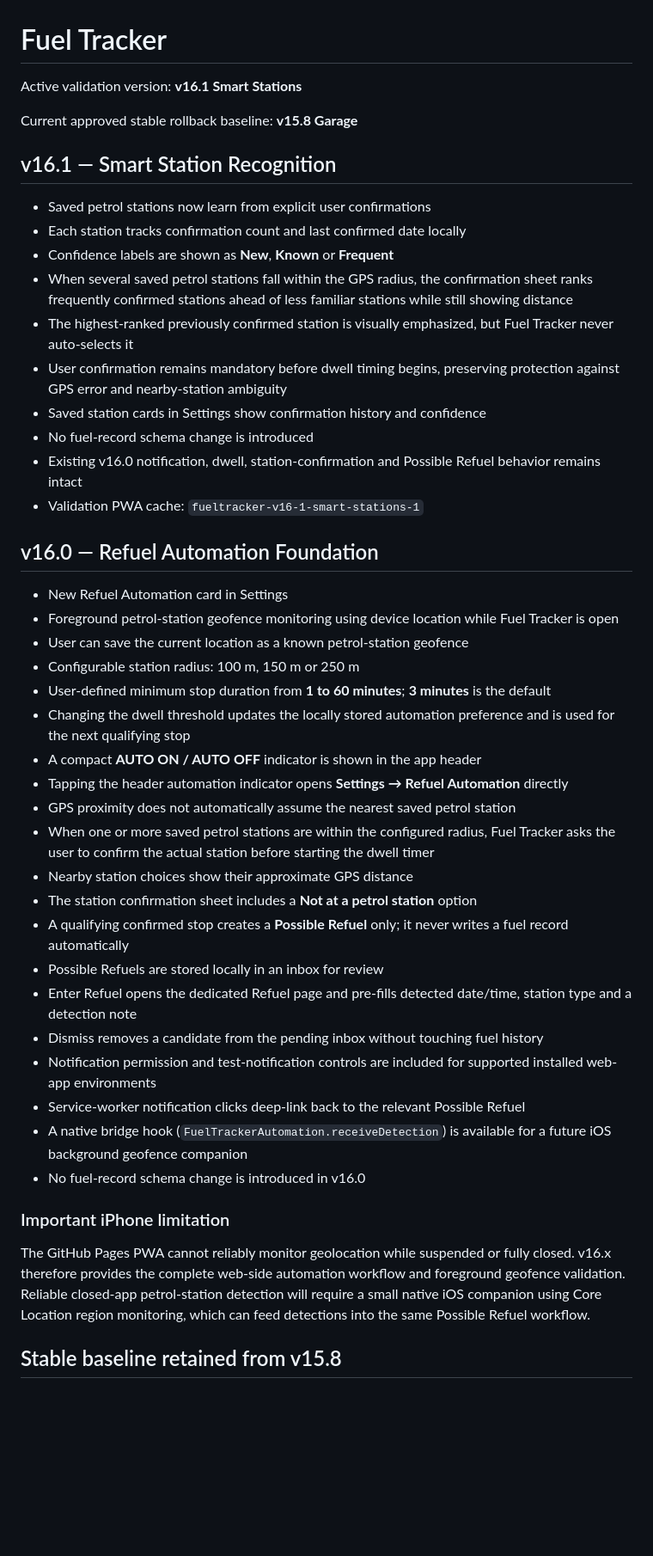
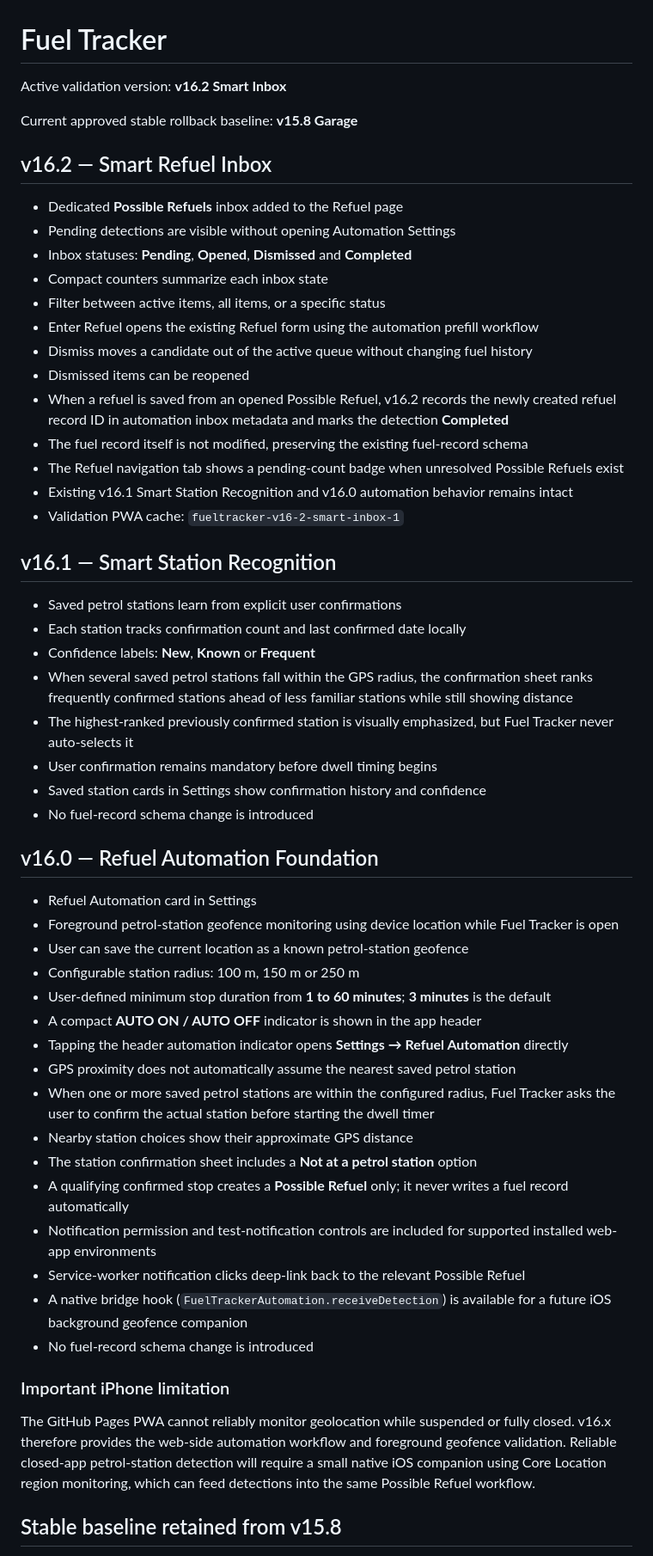
Before and after one commit to YatVFR/fueltracker, a Markdown page: README.md, the part around one of its changes. Shown at 86% size. Rendered like a GitHub page; blank space fills up the shorter version.

Commit message:
Document v16.2 Smart Refuel Inbox

```diff
--- a/README.md
+++ b/README.md
@@ -1,28 +1,40 @@
 # Fuel Tracker
 
-Active validation version: **v16.1 Smart Stations**
+Active validation version: **v16.2 Smart Inbox**
 
 Current approved stable rollback baseline: **v15.8 Garage**
 
+## v16.2 — Smart Refuel Inbox
+- Dedicated **Possible Refuels** inbox added to the Refuel page
+- Pending detections are visible without opening Automation Settings
+- Inbox statuses: **Pending**, **Opened**, **Dismissed** and **Completed**
+- Compact counters summarize each inbox state
+- Filter between active items, all items, or a specific status
+- Enter Refuel opens the existing Refuel form using the automation prefill workflow
+- Dismiss moves a candidate out of the active queue without changing fuel history
+- Dismissed items can be reopened
+- When a refuel is saved from an opened Possible Refuel, v16.2 records the newly created refuel record ID in automation inbox metadata and marks the detection **Completed**
+- The fuel record itself is not modified, preserving the existing fuel-record schema
+- The Refuel navigation tab shows a pending-count badge when unresolved Possible Refuels exist
+- Existing v16.1 Smart Station Recognition and v16.0 automation behavior remains intact
+- Validation PWA cache: `fueltracker-v16-2-smart-inbox-1`
+
 ## v16.1 — Smart Station Recognition
-- Saved petrol stations now learn from explicit user confirmations
+- Saved petrol stations learn from explicit user confirmations
 - Each station tracks confirmation count and last confirmed date locally
-- Confidence labels are shown as **New**, **Known** or **Frequent**
+- Confidence labels: **New**, **Known** or **Frequent**
 - When several saved petrol stations fall within the GPS radius, the confirmation sheet ranks frequently confirmed stations ahead of less familiar stations while still showing distance
 - The highest-ranked previously confirmed station is visually emphasized, but Fuel Tracker never auto-selects it
-- User confirmation remains mandatory before dwell timing begins, preserving protection against GPS error and nearby-station ambiguity
+- User confirmation remains mandatory before dwell timing begins
 - Saved station cards in Settings show confirmation history and confidence
 - No fuel-record schema change is introduced
-- Existing v16.0 notification, dwell, station-confirmation and Possible Refuel behavior remains intact
-- Validation PWA cache: `fueltracker-v16-1-smart-stations-1`
 
 ## v16.0 — Refuel Automation Foundation
-- New Refuel Automation card in Settings
+- Refuel Automation card in Settings
 - Foreground petrol-station geofence monitoring using device location while Fuel Tracker is open
 - User can save the current location as a known petrol-station geofence
 - Configurable station radius: 100 m, 150 m or 250 m
 - User-defined minimum stop duration from **1 to 60 minutes**; **3 minutes** is the default
-- Changing the dwell threshold updates the locally stored automation preference and is used for the next qualifying stop
 - A compact **AUTO ON / AUTO OFF** indicator is shown in the app header
 - Tapping the header automation indicator opens **Settings → Refuel Automation** directly
 - GPS proximity does not automatically assume the nearest saved petrol station
@@ -30,16 +42,13 @@ Current approved stable rollback baseline: **v15.8 Garage**
 - Nearby station choices show their approximate GPS distance
 - The station confirmation sheet includes a **Not at a petrol station** option
 - A qualifying confirmed stop creates a **Possible Refuel** only; it never writes a fuel record automatically
-- Possible Refuels are stored locally in an inbox for review
-- Enter Refuel opens the dedicated Refuel page and pre-fills detected date/time, station type and a detection note
-- Dismiss removes a candidate from the pending inbox without touching fuel history
 - Notification permission and test-notification controls are included for supported installed web-app environments
 - Service-worker notification clicks deep-link back to the relevant Possible Refuel
 - A native bridge hook (`FuelTrackerAutomation.receiveDetection`) is available for a future iOS background geofence companion
-- No fuel-record schema change is introduced in v16.0
+- No fuel-record schema change is introduced
 
 ### Important iPhone limitation
-The GitHub Pages PWA cannot reliably monitor geolocation while suspended or fully closed. v16.x therefore provides the complete web-side automation workflow and foreground geofence validation. Reliable closed-app petrol-station detection will require a small native iOS companion using Core Location region monitoring, which can feed detections into the same Possible Refuel workflow.
+The GitHub Pages PWA cannot reliably monitor geolocation while suspended or fully closed. v16.x therefore provides the web-side automation workflow and foreground geofence validation. Reliable closed-app petrol-station detection will require a small native iOS companion using Core Location region monitoring, which can feed detections into the same Possible Refuel workflow.
 
 ## Stable baseline retained from v15.8
 - Dedicated Dashboard / Refuel / Settings pages
```
Also changed, not shown: other parts of README.md (+1 -1 lines).
